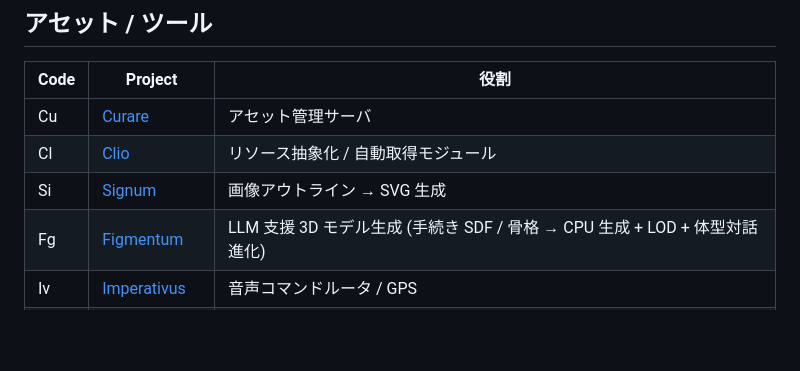
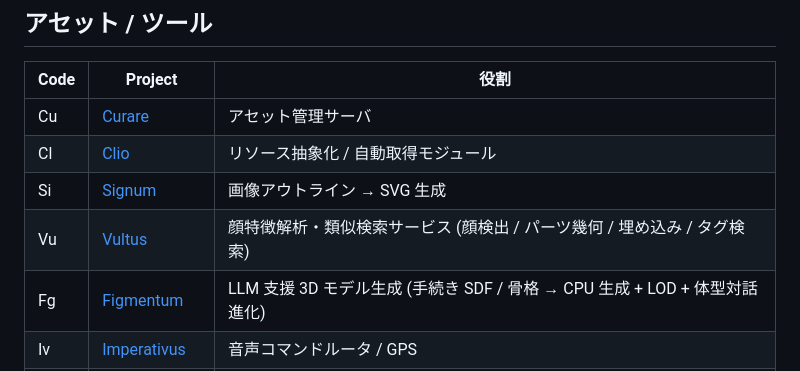
Before and after one commit to LUDIARS/LUDIARS, a Markdown page: PROJECT-CODES.md, the part around the change. GitHub-like rendering; blank space fills up the shorter version.

Commit message:
Vultusのプロジェクトコードと概要を一覧に追加
Concordia session `lictor-f1f931a1-64e3-4a8c-a4fb-668398d713e4` の作業ブランチを自動提出しました。

## 実装内容
このブランチに含まれるコミットは以下のとおりです。
- docs(projects): register Vultus code

## 受け入れ条件
- Revisor の審査ゲート (登録テスト・情報漏洩・Anatomia・セキュリティ) を通過すること。
- 上記コミットの範囲を超える変更を含まないこと。

関連メッセージ:
- [Discord セッション投稿](<https://discord.com/channels/1136199339417534606/1537711637409304586/1537711637409304586>)

## 解説
PROJECT-CODES.md に、Vultus のコード「Vu」とリポジトリへのリンク、サービス概要を追加しました。
プロジェクトコード一覧の利用者が Vultus を識別・参照できるようにする変更です。
レビューでは、コード表記、リンク先、説明文が Vultus の内容と整合しているか確認してください。
旧タイトル: 変更: docs(projects): register Vultus code

Revisor-Local-PR: b1f740de-921b-4e14-b4fa-bd32b0610ea2

```diff
--- a/PROJECT-CODES.md
+++ b/PROJECT-CODES.md
@@ -75,6 +75,7 @@
 | Cu | [Curare](https://github.com/LUDIARS/Curare) | アセット管理サーバ |
 | Cl | [Clio](https://github.com/LUDIARS/Clio) | リソース抽象化 / 自動取得モジュール |
 | Si | [Signum](https://github.com/LUDIARS/Signum) | 画像アウトライン → SVG 生成 |
+| Vu | [Vultus](https://github.com/LUDIARS/Vultus) | 顔特徴解析・類似検索サービス (顔検出 / パーツ幾何 / 埋め込み / タグ検索) |
 | Fg | [Figmentum](https://github.com/LUDIARS/Figmentum) | LLM 支援 3D モデル生成 (手続き SDF / 骨格 → CPU 生成 + LOD + 体型対話進化) |
 | Iv | [Imperativus](https://github.com/LUDIARS/Imperativus) | 音声コマンドルータ / GPS |
 | It | [Iter](https://github.com/LUDIARS/Iter) | C++ コンパイルエラー可視化 (設計段階) |
```
